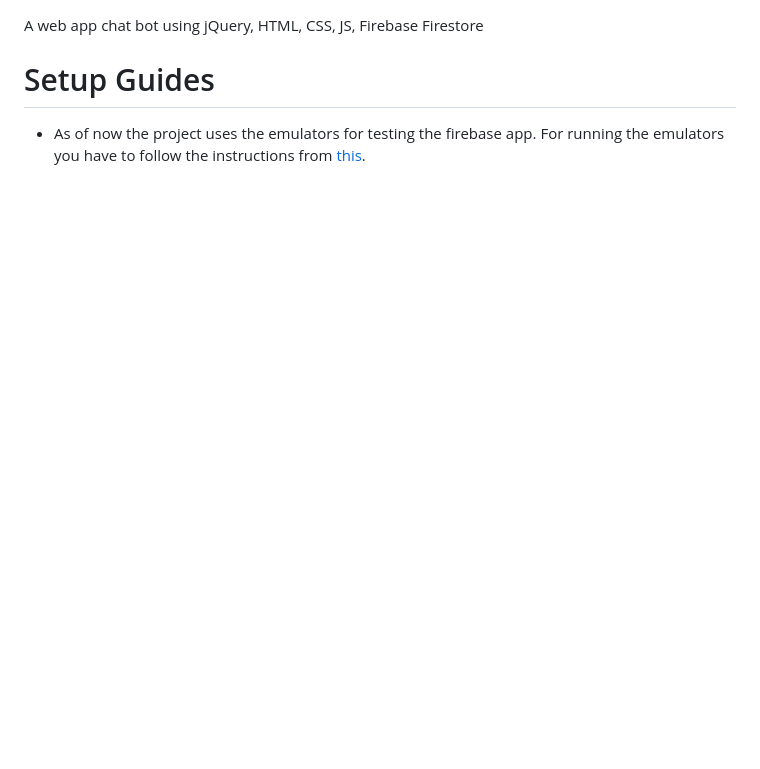
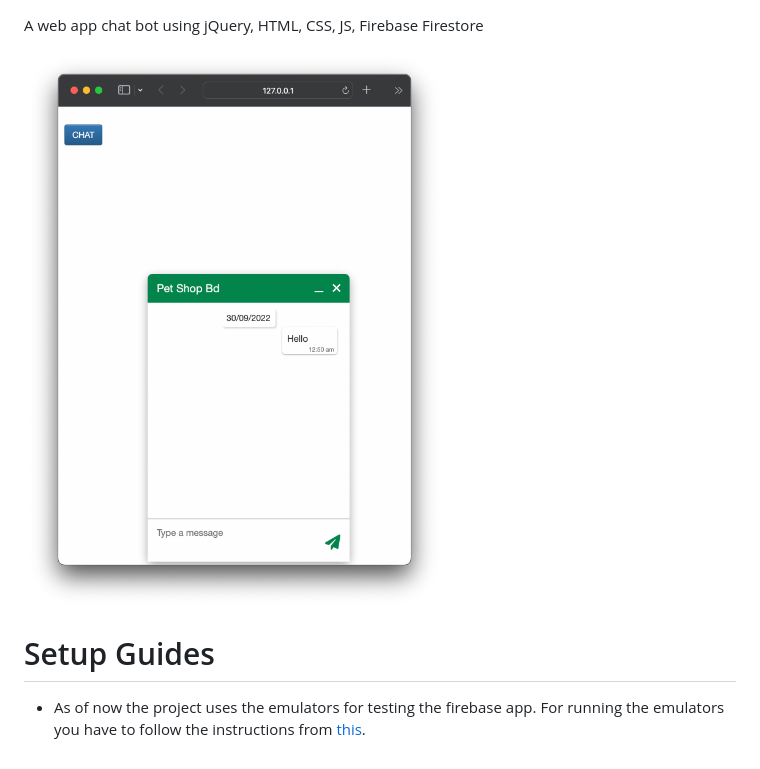
Before and after one commit to rhasanm/web-chat, a Markdown page: README.md, the part around the change. Drawn GitHub-style; pictures changed too: public/img/ss.png (added); blank space fills up the shorter version.

```diff
--- a/README.md
+++ b/README.md
@@ -1,5 +1,6 @@
 A web app chat bot using jQuery, HTML, CSS, JS, Firebase Firestore
 
+![screenshot](/public/img/ss.png)
 
 # Setup Guides
 - As of now the project uses the emulators for testing the firebase app. For running the emulators you have to follow the instructions from [this](https://firebase.google.com/docs/emulator-suite/install_and_configure).
```
Also changed, not shown: 13 other files.
